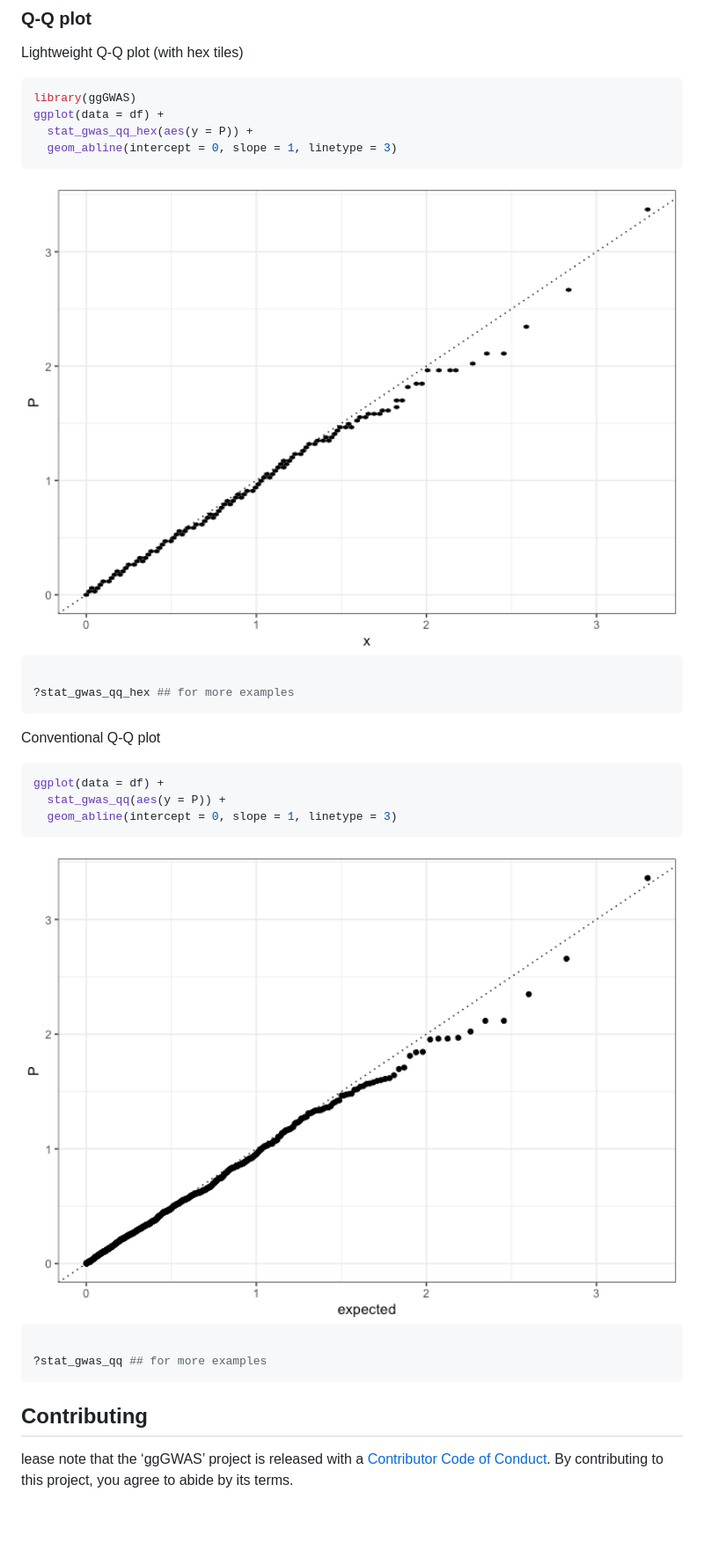
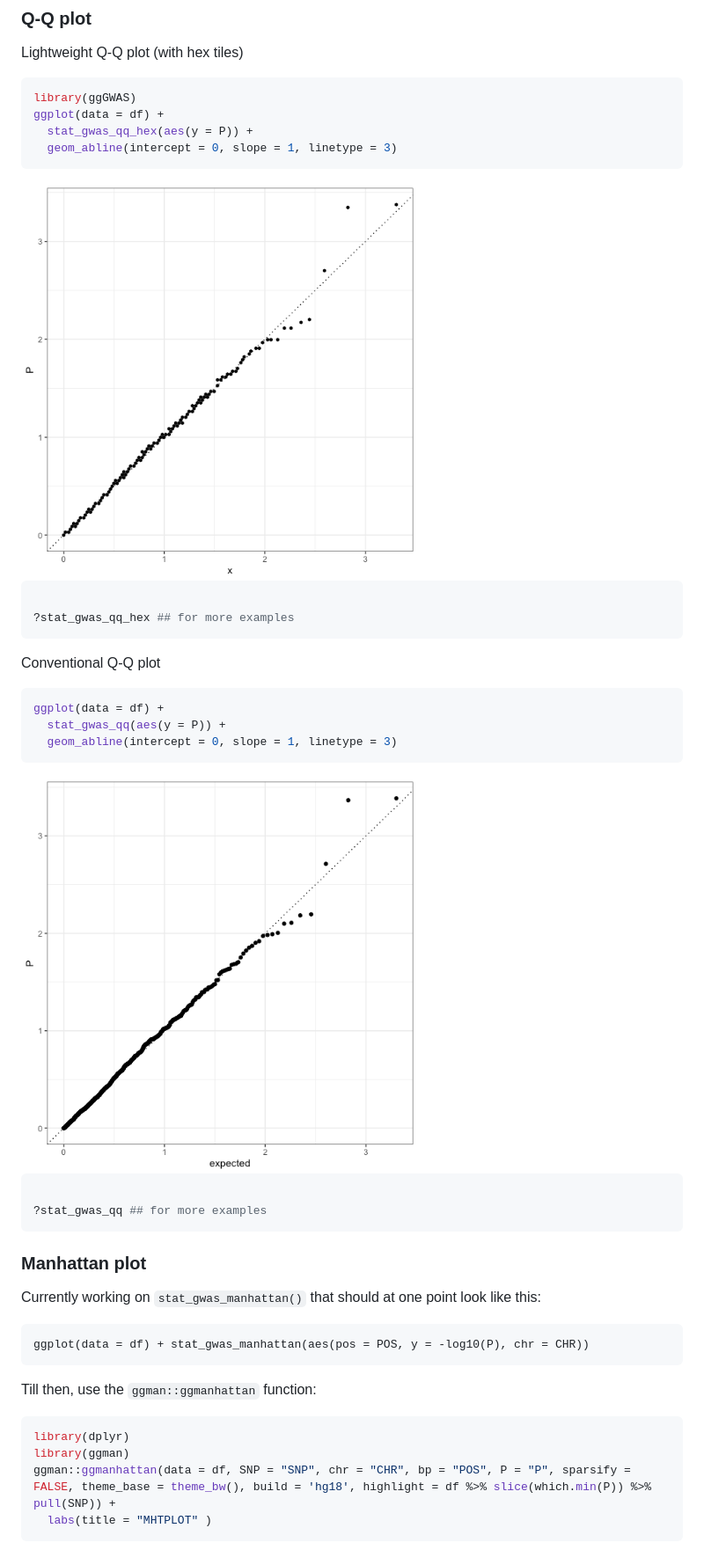
Before and after one commit to sinarueeger/ggGWAS, a Markdown page: README.md, the part around one of its changes. Shown at 88% size. GitHub-like rendering; pictures changed too: man/figures/README-qqplot-1.png, man/figures/README-qqplot-hex-1.png; blank space fills up the shorter version.

Commit message:
adjust figure output

````diff
--- a/README.md
+++ b/README.md
@@ -106,7 +78,7 @@ ggplot(data = df) +
   geom_abline(intercept = 0, slope = 1, linetype = 3)
 ```
 
-<img src="man/figures/README-qqplot-hex-1.png" width="100%" />
+<img src="man/figures/README-qqplot-hex-1.png" width="60%" />
 
 ``` r
 
@@ -121,15 +93,26 @@ ggplot(data = df) +
   geom_abline(intercept = 0, slope = 1, linetype = 3)
 ```
 
-<img src="man/figures/README-qqplot-1.png" width="100%" />
+<img src="man/figures/README-qqplot-1.png" width="60%" />
 
 ``` r
 
 ?stat_gwas_qq ## for more examples
 ```
 
-## Contributing
+### Manhattan plot
 
-lease note that the ‘ggGWAS’ project is released with a [Contributor
-Code of Conduct](CODE_OF_CONDUCT.md). By contributing to this project,
-you agree to abide by its terms.
+Currently working on `stat_gwas_manhattan()` that should at one point
+look like this:
+
+    ggplot(data = df) + stat_gwas_manhattan(aes(pos = POS, y = -log10(P), chr = CHR))
+
+Till then, use the `ggman::ggmanhattan` function:
+
+``` r
+library(dplyr)
+library(ggman)
+ggman::ggmanhattan(data = df, SNP = "SNP", chr = "CHR", bp = "POS", P = "P", sparsify = FALSE, theme_base = theme_bw(), build = 'hg18', highlight = df %>% slice(which.min(P)) %>% pull(SNP)) +
+  labs(title = "MHTPLOT" )
+```
+
````
Also changed, not shown: other parts of README.md (+8 -31 lines), man/figures/README-manhattanplot-1.png, 1 other file.
